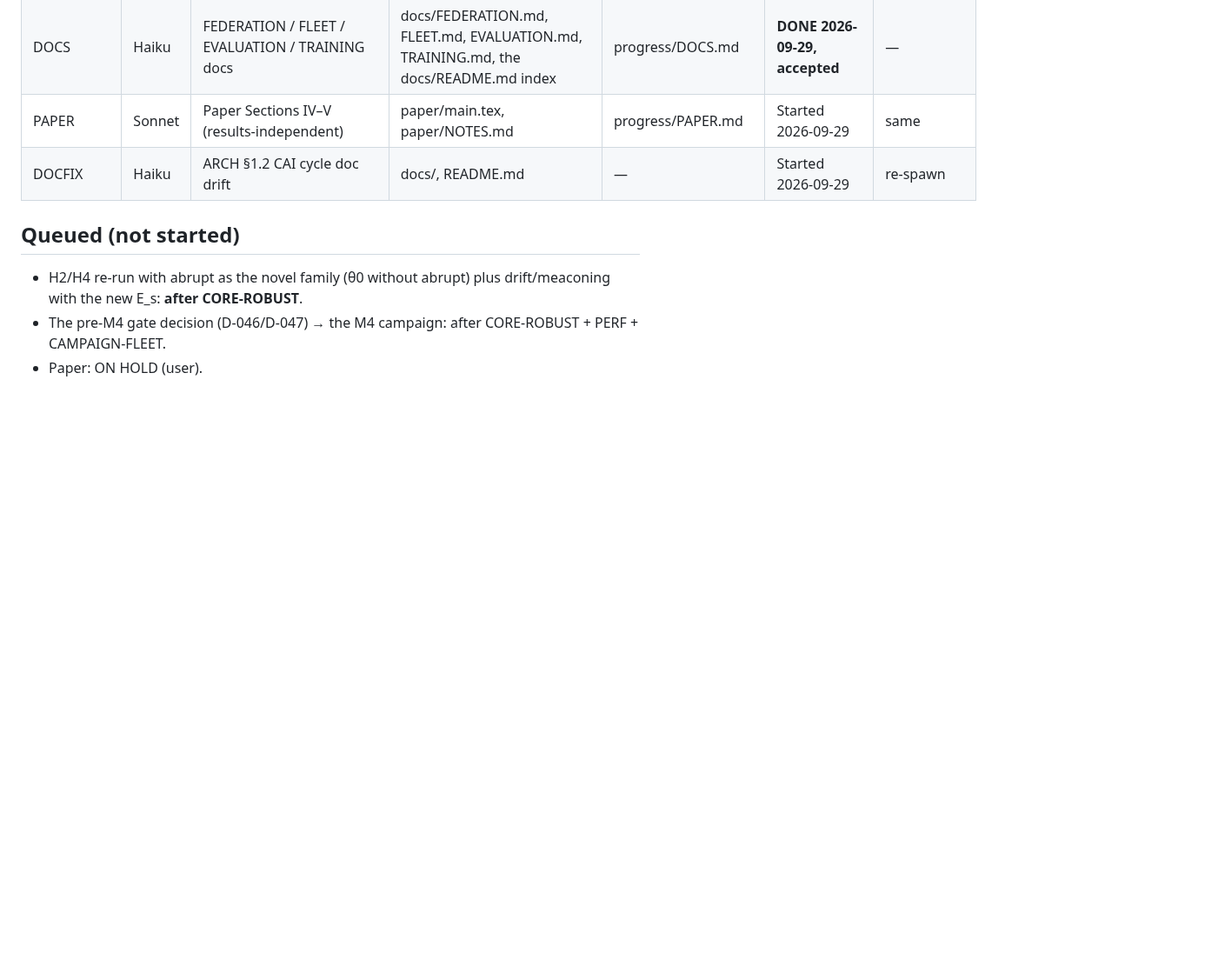
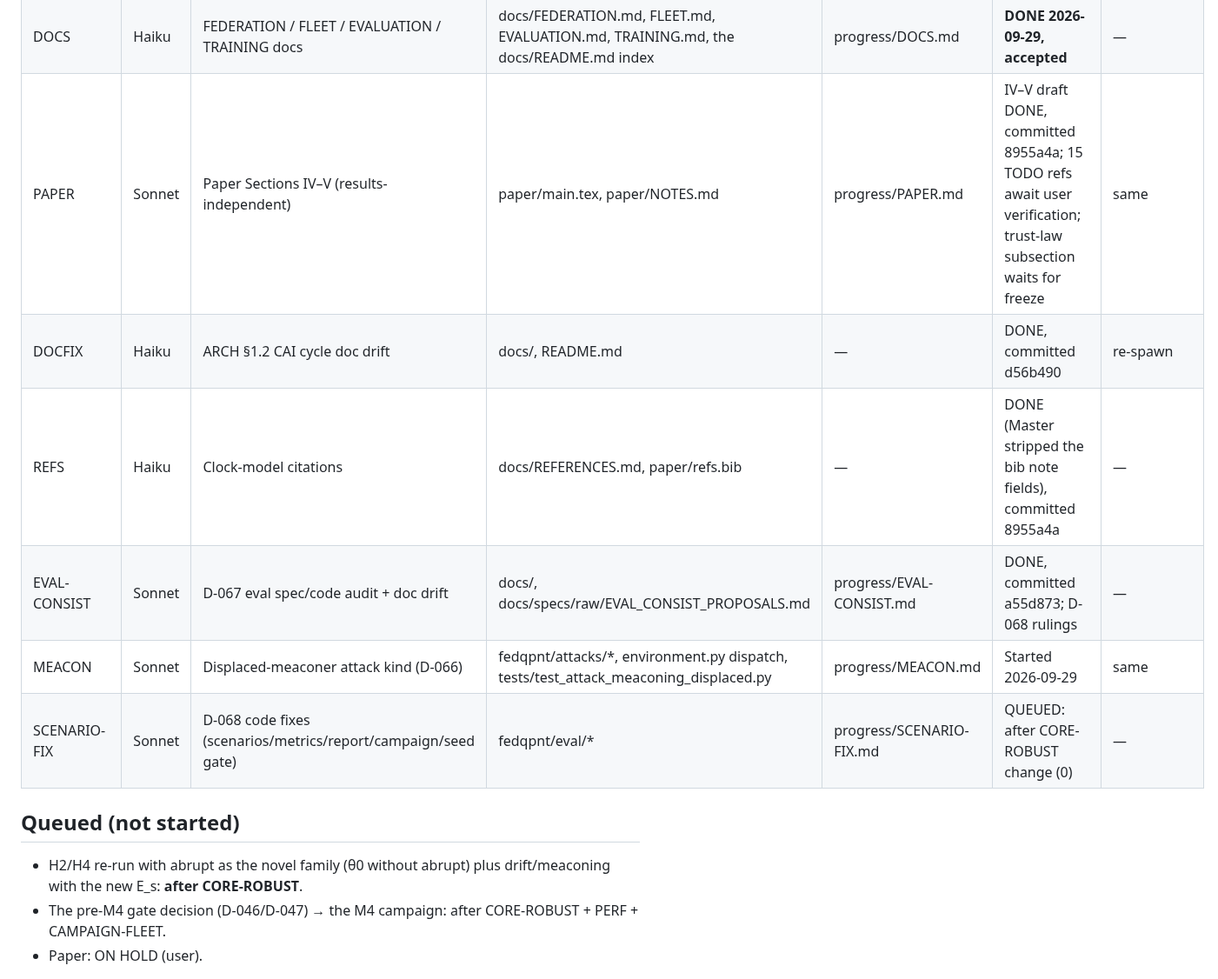
Before and after one commit to Praty0512/fedqpnt, a Markdown page: AGENTS_ACTIVE.md, the part around one of its changes. Shown at 87% size. Drawn GitHub-style; blank space fills up the shorter version.

Commit message:
ops: registry + log (EXECUTION_LOG #125)
Co-Authored-By: Claude Opus 5.5 <noreply@anthropic.com>

```diff
--- a/AGENTS_ACTIVE.md
+++ b/AGENTS_ACTIVE.md
@@ -14,8 +14,12 @@ _Last updated: 2026-09-29_
 | VIZ | Sonnet | Architecture / loop / trust-state / FL-protocol figures | figures/, scripts/make_figures_arch.py | progress/VIZ.md | **DONE 2026-09-29, accepted** after 2 QA rounds (minor polish at paper time: enlarge the internal-flow labels and add them to the legend) | — |
 | REPRO | Haiku | README, requirements, REPRODUCE, DATA, CITATION | README.md, requirements.txt, docs/REPRODUCE.md, docs/DATA.md, CITATION.cff | progress/REPRO.md | **DONE 2026-09-29, accepted** (Master pinned scikit-learn==1.7.2) | — |
 | DOCS | Haiku | FEDERATION / FLEET / EVALUATION / TRAINING docs | docs/FEDERATION.md, FLEET.md, EVALUATION.md, TRAINING.md, the docs/README.md index | progress/DOCS.md | **DONE 2026-09-29, accepted** | — |
-| PAPER | Sonnet | Paper Sections IV–V (results-independent) | paper/main.tex, paper/NOTES.md | progress/PAPER.md | Started 2026-09-29 | same |
-| DOCFIX | Haiku | ARCH §1.2 CAI cycle doc drift | docs/, README.md | — | Started 2026-09-29 | re-spawn |
+| PAPER | Sonnet | Paper Sections IV–V (results-independent) | paper/main.tex, paper/NOTES.md | progress/PAPER.md | IV–V draft DONE, committed 8955a4a; 15 TODO refs await user verification; trust-law subsection waits for freeze | same |
+| DOCFIX | Haiku | ARCH §1.2 CAI cycle doc drift | docs/, README.md | — | DONE, committed d56b490 | re-spawn |
+| REFS | Haiku | Clock-model citations | docs/REFERENCES.md, paper/refs.bib | — | DONE (Master stripped the bib note fields), committed 8955a4a | — |
+| EVAL-CONSIST | Sonnet | D-067 eval spec/code audit + doc drift | docs/, docs/specs/raw/EVAL_CONSIST_PROPOSALS.md | progress/EVAL-CONSIST.md | DONE, committed a55d873; D-068 rulings | — |
+| MEACON | Sonnet | Displaced-meaconer attack kind (D-066) | fedqpnt/attacks/*, environment.py dispatch, tests/test_attack_meaconing_displaced.py | progress/MEACON.md | Started 2026-09-29 | same |
+| SCENARIO-FIX | Sonnet | D-068 code fixes (scenarios/metrics/report/campaign/seed gate) | fedqpnt/eval/* | progress/SCENARIO-FIX.md | QUEUED: after CORE-ROBUST change (0) | — |
 
 ## Queued (not started)
 - H2/H4 re-run with abrupt as the novel family (θ0 without abrupt) plus drift/meaconing with the new E_s: **after CORE-ROBUST**.
```
Also changed, not shown: other parts of AGENTS_ACTIVE.md (+2 -2 lines), EXECUTION_LOG.md (+1 -0 lines).
